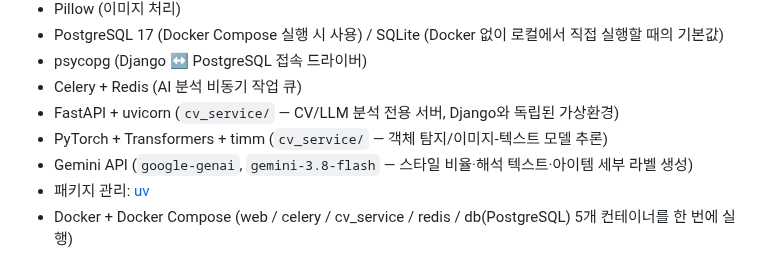
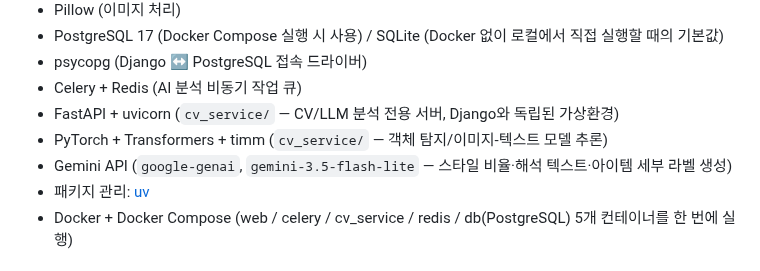
Before and after one commit to dbst0508-beep/mini_pro_MV, a Markdown page: README.md, the part around the change. Drawn GitHub-style.

Commit message:
docs: README의 Gemini 모델명을 gemini-3.5-flash-lite로 수정

```diff
--- a/README.md
+++ b/README.md
@@ -14,7 +14,7 @@ Django(+DRF)로 웹/API 서버를 구성하고, 게시물 이미지의 스타일
 - Celery + Redis (AI 분석 비동기 작업 큐)
 - FastAPI + uvicorn (`cv_service/` — CV/LLM 분석 전용 서버, Django와 독립된 가상환경)
 - PyTorch + Transformers + timm (`cv_service/` — 객체 탐지/이미지-텍스트 모델 추론)
-- Gemini API (`google-genai`, `gemini-3.8-flash` — 스타일 비율·해석 텍스트·아이템 세부 라벨 생성)
+- Gemini API (`google-genai`, `gemini-3.5-flash-lite` — 스타일 비율·해석 텍스트·아이템 세부 라벨 생성)
 - 패키지 관리: [uv](https://docs.astral.sh/uv/)
 - Docker + Docker Compose (web / celery / cv_service / redis / db(PostgreSQL) 5개 컨테이너를 한 번에 실행)
 
```
